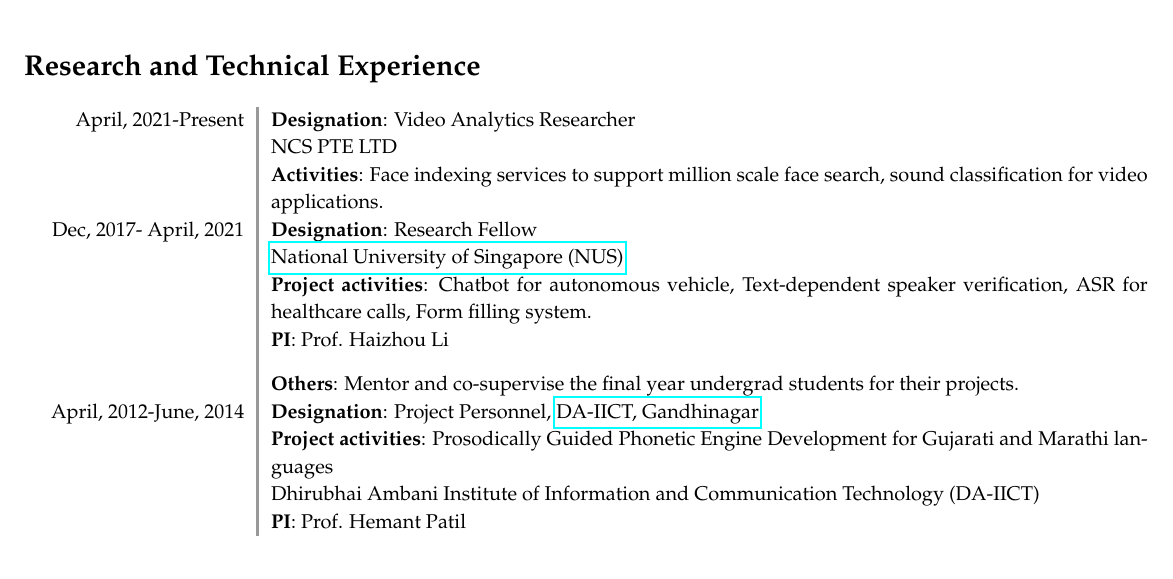
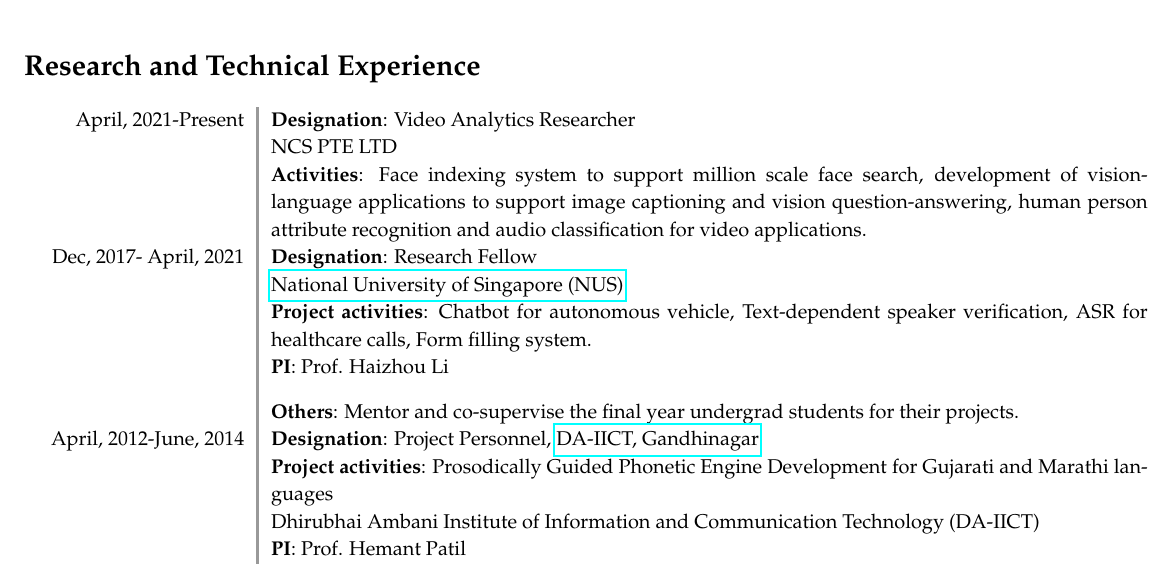
Before and after one commit to maulikmadhavi/personal_MyResume, a LaTeX CV (Maulik_resume.tex): part of page 1 of 8, cut so that both start at the same text. Compiled offline with pdfLaTeX.

Commit message:
add ncs work

```diff
--- a/Maulik_resume.tex
+++ b/Maulik_resume.tex
@@ -31,7 +31,9 @@
 	April, 2021-Present    & \textbf{Designation}: Video Analytics Researcher                                                                                                                             \\
 	                       & {NCS PTE LTD}                                                                                                                                                                \\
 	%	&\textbf{Title}: Neuromorphic Computing\\
-	                       & \textbf{Activities}:  Face indexing services to support million scale face search, sound classification for video applications.                                              \\
+	                       & \textbf{Activities}:  Face indexing system to support million scale face search,
+							development of vision-language applications to support image captioning and vision question-answering,
+							human person attribute recognition and audio classification for video applications.                                              \\
 	% &\textbf{RO}: Prof. Haizhou Li \vspace{0.3cm}\\
 	% &\textbf{Others}: Mentor and co-supervise the final year undergrad students for their projects. %\href{https://drive.google.com/drive/folders/
 
```
Also changed, not shown: Maulik_resume.pdf, 2 other files.
